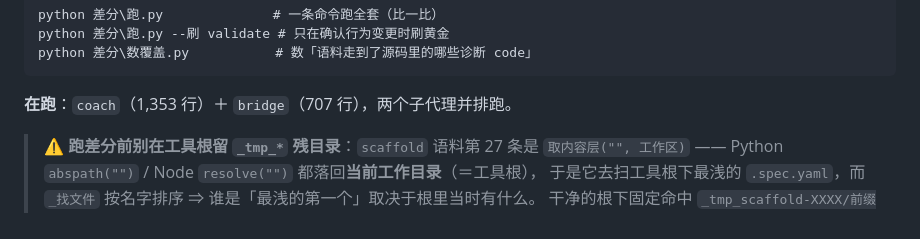
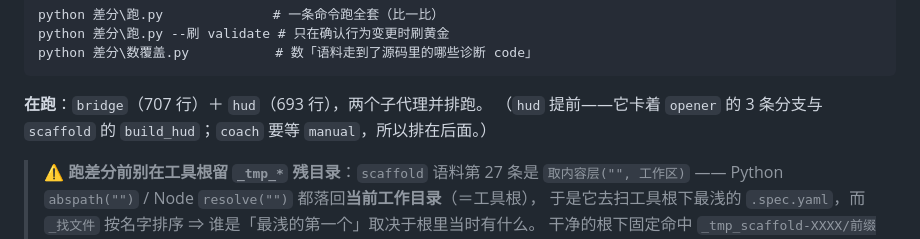
Before and after one commit to liangchen111/dsh-cardforge, a Markdown page: 文档/重写-JS引擎-计划.md, the part around the change. Rendered like a GitHub page.

Commit message:
docs: 下一波改为 bridge + hud（hud 提前，coach 等 manual）

````diff
--- a/文档/重写-JS引擎-计划.md
+++ b/文档/重写-JS引擎-计划.md
@@ -294,7 +294,8 @@ python 差分\跑.py --刷 validate # 只在确认行为变更时刷黄金
 python 差分\数覆盖.py           # 数「语料走到了源码里的哪些诊断 code」
 ```
 
-**在跑**：`coach`（1,353 行）＋ `bridge`（707 行），两个子代理并排跑。
+**在跑**：`bridge`（707 行）＋ `hud`（693 行），两个子代理并排跑。
+（`hud` 提前——它卡着 `opener` 的 3 条分支与 `scaffold` 的 `build_hud`；`coach` 要等 `manual`，所以排在后面。）
 
 > ⚠️ **跑差分前别在工具根留 `_tmp_*` 残目录**：`scaffold` 语料第 27 条是
 > `取内容层("", 工作区)` —— Python `abspath("")` / Node `resolve("")` 都落回**当前工作目录**（＝工具根），
````
Also changed, not shown: .workbuddy/memory/MEMORY.md (+1 -1 lines), 文档/接手-重写JS引擎.md (+2 -2 lines).
